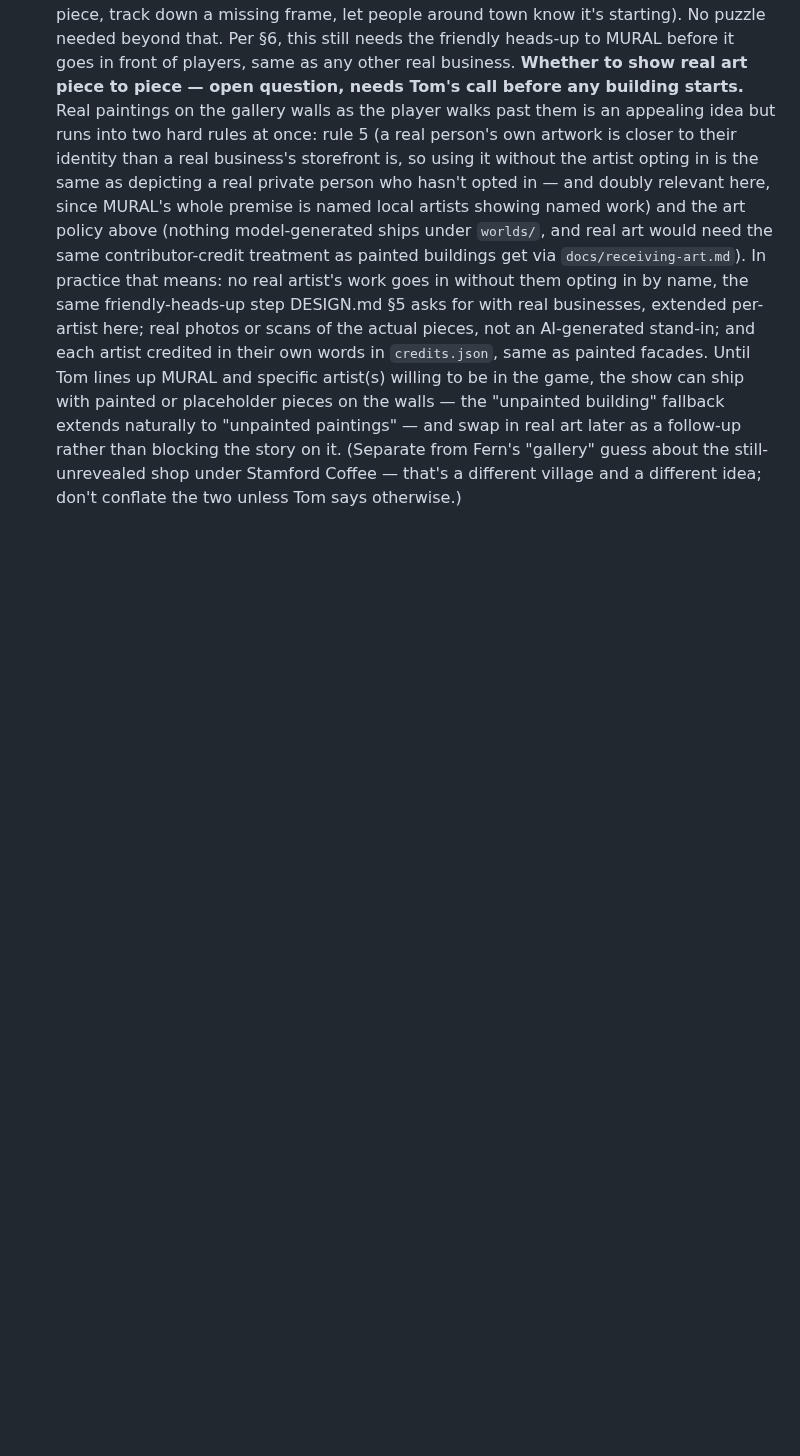
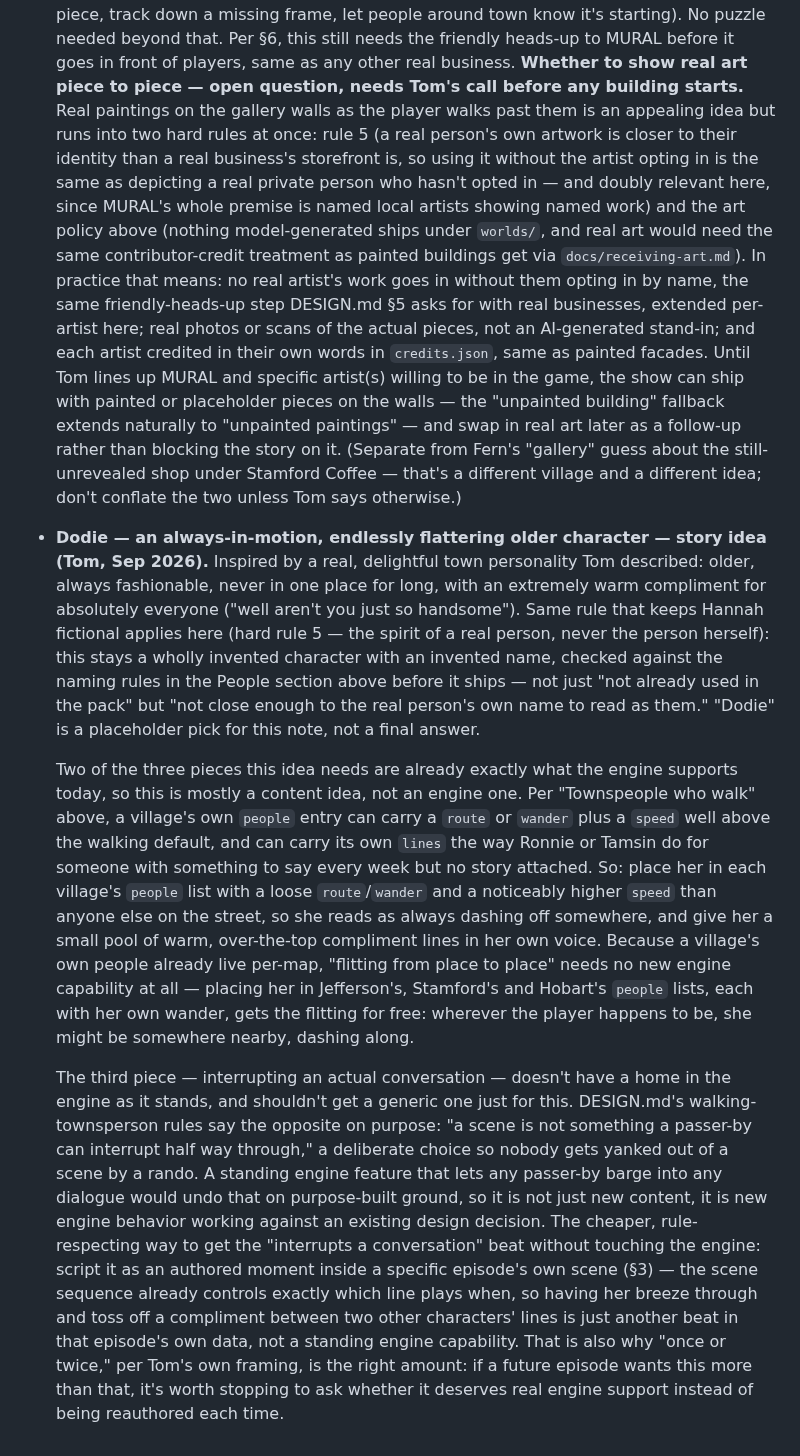
Before and after one commit to TomHennen/mainstreet, a Markdown page: docs/route10-notes.md, the part around the change. Rendered like a GitHub page; blank space fills up the shorter version.

Commit message:
Add story idea for a flitting, flattering older character
Records a character idea inspired by a real town personality Tom
described (kept fictional per hard rule 5, same as Hannah): always
moving, always fashionable, endlessly complimentary. Notes that the
"flits between villages, faster than anyone else" part is just content
using the existing route/wander/speed and own-lines mechanics, but
"interrupts a conversation" cuts against the engine's existing rule
that passers-by can't interrupt a scene — recommends scripting that
beat inside specific episodes rather than adding a generic interrupt
capability.

Co-Authored-By: Claude Sonnet 5 <noreply@anthropic.com>
Claude-Session: https://claude.ai/code/session_01V1MYVHnuAgTykZBDs97XaJ

```diff
--- a/docs/route10-notes.md
+++ b/docs/route10-notes.md
@@ -989,3 +989,49 @@ opt-in, everything warm and affectionate) before it reaches the player.
   the still-unrevealed shop under Stamford Coffee — that's a different
   village and a different idea; don't conflate the two unless Tom says
   otherwise.)
+- **Dodie — an always-in-motion, endlessly flattering older character —
+  story idea (Tom, Sep 2026).** Inspired by a real, delightful town
+  personality Tom described: older, always fashionable, never in one place
+  for long, with an extremely warm compliment for absolutely everyone
+  ("well aren't you just so handsome"). Same rule that keeps Hannah
+  fictional applies here (hard rule 5 — the spirit of a real person, never
+  the person herself): this stays a wholly invented character with an
+  invented name, checked against the naming rules in the People section
+  above before it ships — not just "not already used in the pack" but
+  "not close enough to the real person's own name to read as them."
+  "Dodie" is a placeholder pick for this note, not a final answer.
+
+  Two of the three pieces this idea needs are already exactly what the
+  engine supports today, so this is mostly a content idea, not an engine
+  one. Per "Townspeople who walk" above, a village's own `people` entry can
+  carry a `route` or `wander` plus a `speed` well above the walking
+  default, and can carry its own `lines` the way Ronnie or Tamsin do for
+  someone with something to say every week but no story attached. So:
+  place her in each village's `people` list with a loose `route`/`wander`
+  and a noticeably higher `speed` than anyone else on the street, so she
+  reads as always dashing off somewhere, and give her a small pool of
+  warm, over-the-top compliment lines in her own voice. Because a village's
+  own people already live per-map, "flitting from place to place" needs no
+  new engine capability at all — placing her in Jefferson's, Stamford's and
+  Hobart's `people` lists, each with her own wander, gets the flitting for
+  free: wherever the player happens to be, she might be somewhere nearby,
+  dashing along.
+
+  The third piece — interrupting an actual conversation — doesn't have a
+  home in the engine as it stands, and shouldn't get a generic one just for
+  this. DESIGN.md's walking-townsperson rules say the opposite on purpose:
+  "a scene is not something a passer-by can interrupt half way through,"
+  a deliberate choice so nobody gets yanked out of a scene by a rando. A
+  standing engine feature that lets any passer-by barge into any dialogue
+  would undo that on purpose-built ground, so it is not just new content,
+  it is new engine behavior working against an existing design decision.
+  The cheaper, rule-respecting way to get the "interrupts a conversation"
+  beat without touching the engine: script it as an authored moment inside
+  a specific episode's own scene (§3) — the scene sequence already controls
+  exactly which line plays when, so having her breeze through and toss off
+  a compliment between two other characters' lines is just another beat in
+  that episode's own data, not a standing engine capability. That is also
+  why "once or twice," per Tom's own framing, is the right amount: if a
+  future episode wants this more than that, it's worth stopping to ask
+  whether it deserves real engine support instead of being reauthored each
+  time.
```
